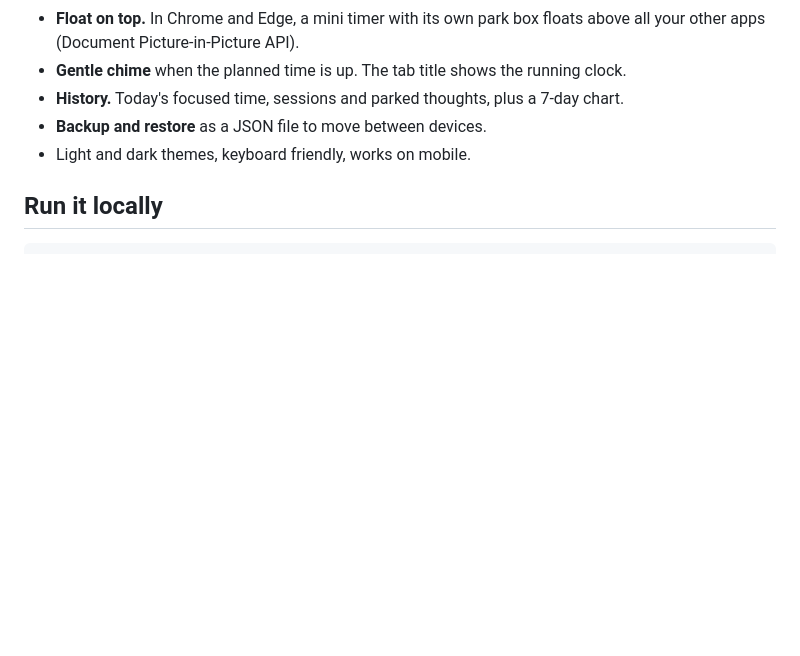
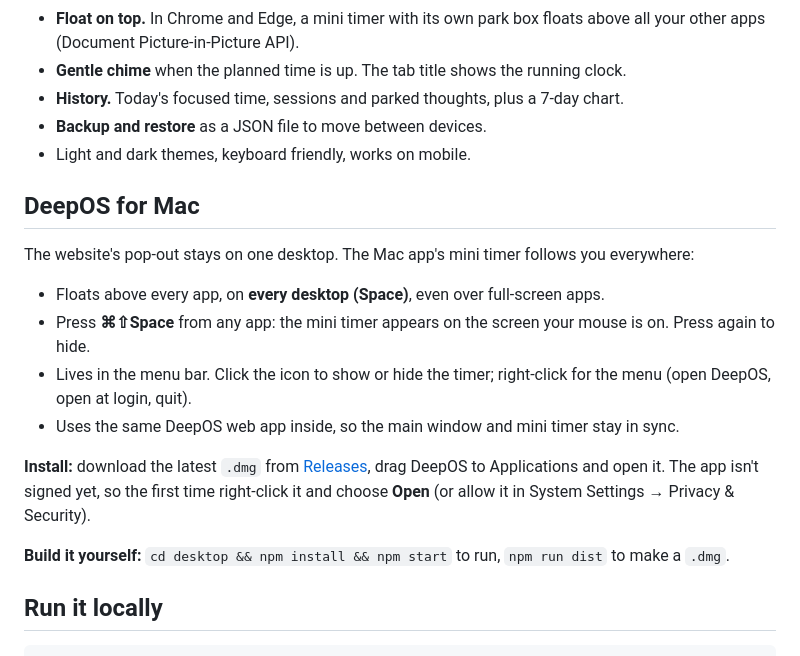
Before and after one commit to kanokHossain/deep_os, a Markdown page: README.md, the part around the change. GitHub-like rendering; blank space fills up the shorter version.

```diff
--- a/README.md
+++ b/README.md
@@ -23,6 +23,19 @@ No account. No tracking. Your data never leaves your browser.
 - **History.** Today's focused time, sessions and parked thoughts, plus a 7-day chart.
 - **Backup and restore** as a JSON file to move between devices.
 - Light and dark themes, keyboard friendly, works on mobile.
+
+## DeepOS for Mac
+
+The website's pop-out stays on one desktop. The Mac app's mini timer follows you everywhere:
+
+- Floats above every app, on **every desktop (Space)**, even over full-screen apps.
+- Press **⌘⇧Space** from any app: the mini timer appears on the screen your mouse is on. Press again to hide.
+- Lives in the menu bar. Click the icon to show or hide the timer; right-click for the menu (open DeepOS, open at login, quit).
+- Uses the same DeepOS web app inside, so the main window and mini timer stay in sync.
+
+**Install:** download the latest `.dmg` from [Releases](https://github.com/kanokHossain/deep_os/releases), drag DeepOS to Applications and open it. The app isn't signed yet, so the first time right-click it and choose **Open** (or allow it in System Settings → Privacy & Security).
+
+**Build it yourself:** `cd desktop && npm install && npm start` to run, `npm run dist` to make a `.dmg`.
 
 ## Run it locally
 
```
Also changed, not shown: desktop/assets/trayTemplate.png (added), desktop/assets/trayTemplate@2x.png (added), 12 other files.
